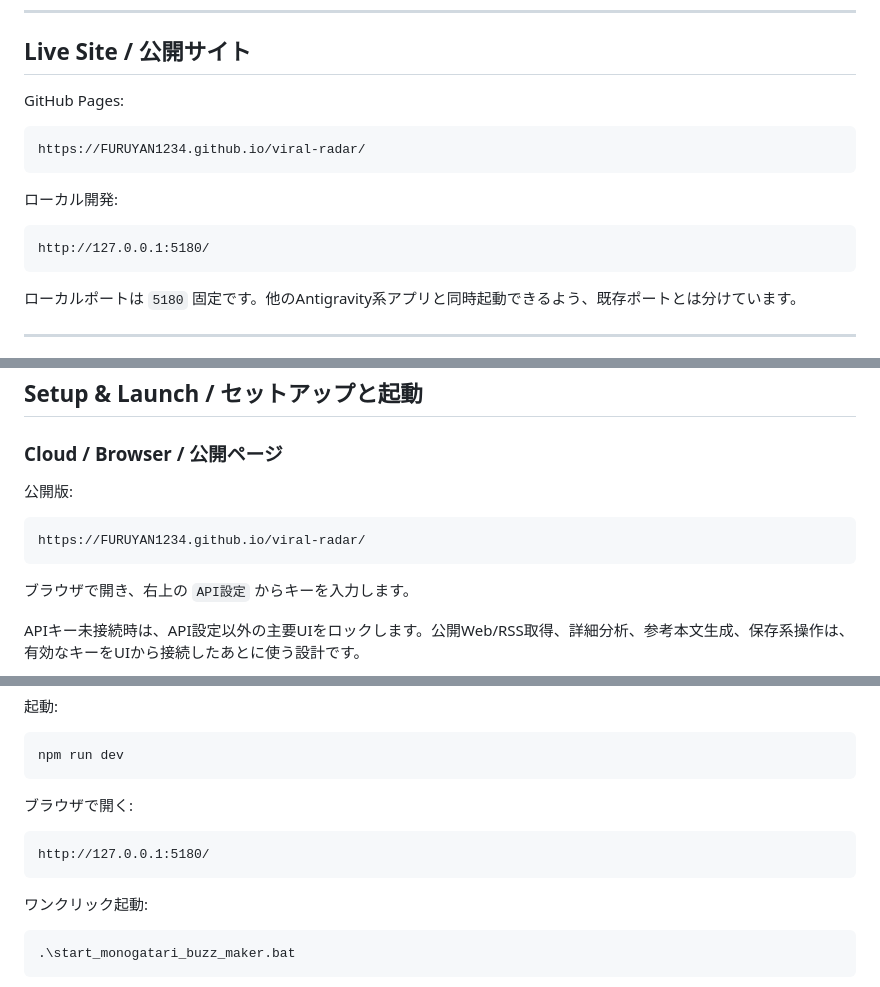
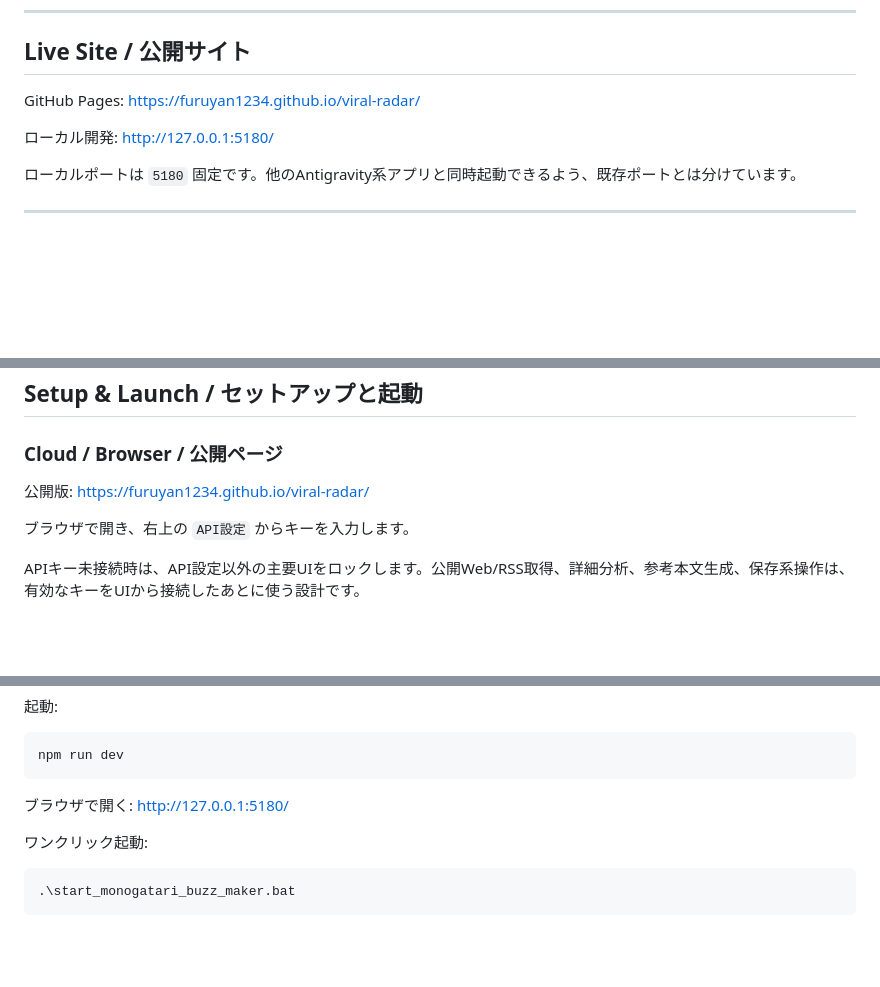
Before and after one commit to FURUYAN1234/viral-radar, a Markdown page: README.md, 3 parts joined by grey strips. Drawn GitHub-style; blank space fills up the shorter version.

Commit message:
Fix README markdown links

````diff
--- a/README.md
+++ b/README.md
@@ -48,17 +48,9 @@
 
 ## Live Site / 公開サイト
 
-GitHub Pages:
+GitHub Pages: [https://furuyan1234.github.io/viral-radar/](https://furuyan1234.github.io/viral-radar/)
 
-```text
-https://FURUYAN1234.github.io/viral-radar/
-```
-
-ローカル開発:
-
-```text
-http://127.0.0.1:5180/
-```
+ローカル開発: [http://127.0.0.1:5180/](http://127.0.0.1:5180/)
 
 ローカルポートは `5180` 固定です。他のAntigravity系アプリと同時起動できるよう、既存ポートとは分けています。
 
@@ -364,11 +356,7 @@ Web画面の丸写しではなく、打ち合わせ向けに次の構成へ整
 
 ### Cloud / Browser / 公開ページ
 
-公開版:
-
-```text
-https://FURUYAN1234.github.io/viral-radar/
-```
+公開版: [https://furuyan1234.github.io/viral-radar/](https://furuyan1234.github.io/viral-radar/)
 
 ブラウザで開き、右上の `API設定` からキーを入力します。
 
@@ -388,11 +376,7 @@ npm install
 npm run dev
 ```
 
-ブラウザで開く:
-
-```text
-http://127.0.0.1:5180/
-```
+ブラウザで開く: [http://127.0.0.1:5180/](http://127.0.0.1:5180/)
 
 ワンクリック起動:
 
````
Also changed, not shown: other parts of README.md (+2 -2 lines).
